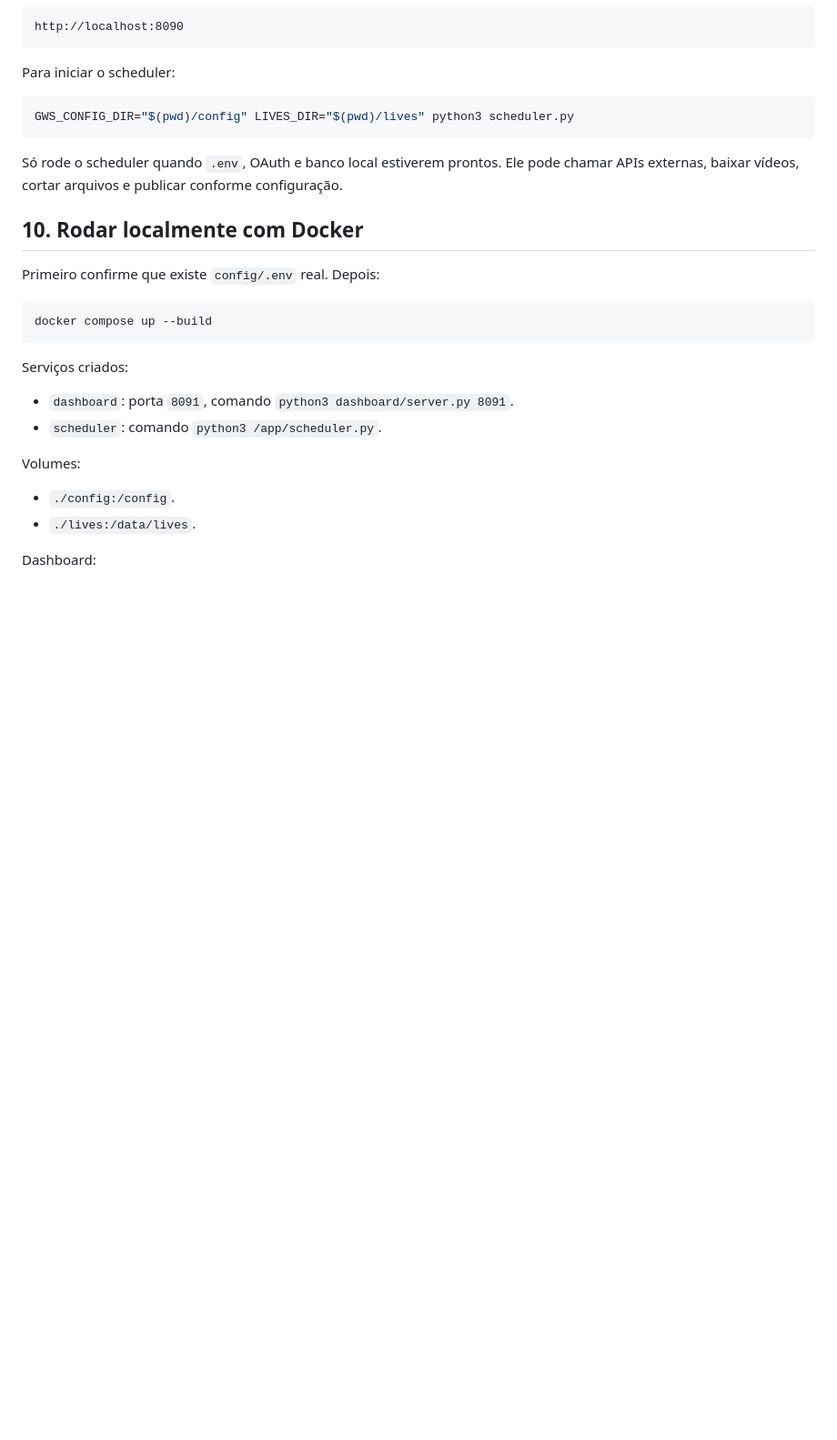
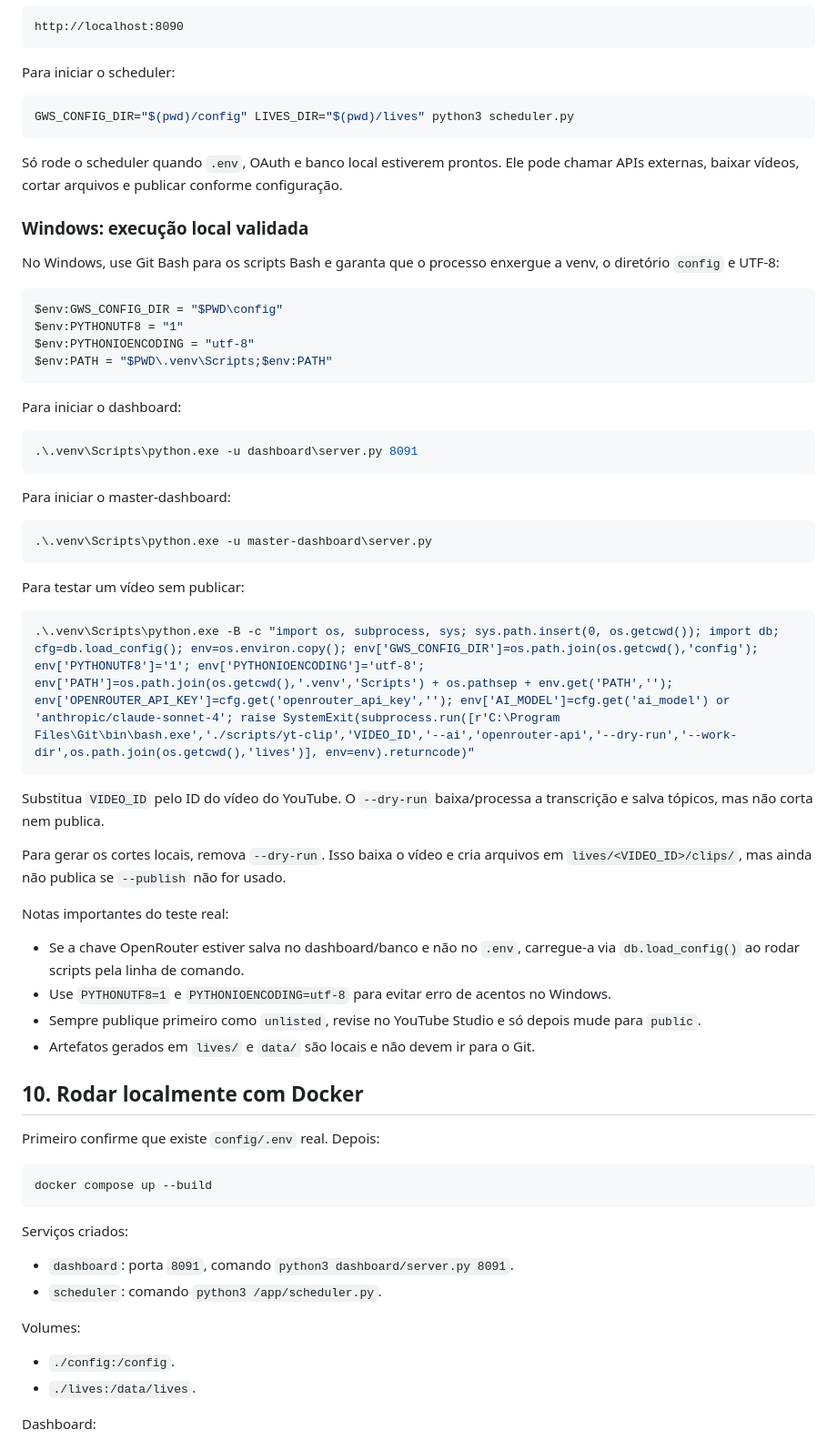
Before and after one commit to mic-rocha89-cloud/yt-pub-livesx, a Markdown page: INSTALL_LOCAL.md, the part around one of its changes. Shown at 91% size. GitHub-like rendering; blank space fills up the shorter version.

Commit message:
docs: document windows test and publish workflow

````diff
--- a/INSTALL_LOCAL.md
+++ b/INSTALL_LOCAL.md
@@ -192,6 +192,46 @@ GWS_CONFIG_DIR="$(pwd)/config" LIVES_DIR="$(pwd)/lives" python3 scheduler.py
 
 Só rode o scheduler quando `.env`, OAuth e banco local estiverem prontos. Ele pode chamar APIs externas, baixar vídeos, cortar arquivos e publicar conforme configuração.
 
+### Windows: execução local validada
+
+No Windows, use Git Bash para os scripts Bash e garanta que o processo enxergue a venv, o diretório `config` e UTF-8:
+
+```powershell
+$env:GWS_CONFIG_DIR = "$PWD\config"
+$env:PYTHONUTF8 = "1"
+$env:PYTHONIOENCODING = "utf-8"
+$env:PATH = "$PWD\.venv\Scripts;$env:PATH"
+```
+
+Para iniciar o dashboard:
+
+```powershell
+.\.venv\Scripts\python.exe -u dashboard\server.py 8091
+```
+
+Para iniciar o master-dashboard:
+
+```powershell
+.\.venv\Scripts\python.exe -u master-dashboard\server.py
+```
+
+Para testar um vídeo sem publicar:
+
+```powershell
+.\.venv\Scripts\python.exe -B -c "import os, subprocess, sys; sys.path.insert(0, os.getcwd()); import db; cfg=db.load_config(); env=os.environ.copy(); env['GWS_CONFIG_DIR']=os.path.join(os.getcwd(),'config'); env['PYTHONUTF8']='1'; env['PYTHONIOENCODING']='utf-8'; env['PATH']=os.path.join(os.getcwd(),'.venv','Scripts') + os.pathsep + env.get('PATH',''); env['OPENROUTER_API_KEY']=cfg.get('openrouter_api_key',''); env['AI_MODEL']=cfg.get('ai_model') or 'anthropic/claude-sonnet-4'; raise SystemExit(subprocess.run([r'C:\Program Files\Git\bin\bash.exe','./scripts/yt-clip','VIDEO_ID','--ai','openrouter-api','--dry-run','--work-dir',os.path.join(os.getcwd(),'lives')], env=env).returncode)"
+```
+
+Substitua `VIDEO_ID` pelo ID do vídeo do YouTube. O `--dry-run` baixa/processa a transcrição e salva tópicos, mas não corta nem publica.
+
+Para gerar os cortes locais, remova `--dry-run`. Isso baixa o vídeo e cria arquivos em `lives/<VIDEO_ID>/clips/`, mas ainda não publica se `--publish` não for usado.
+
+Notas importantes do teste real:
+
+- Se a chave OpenRouter estiver salva no dashboard/banco e não no `.env`, carregue-a via `db.load_config()` ao rodar scripts pela linha de comando.
+- Use `PYTHONUTF8=1` e `PYTHONIOENCODING=utf-8` para evitar erro de acentos no Windows.
+- Sempre publique primeiro como `unlisted`, revise no YouTube Studio e só depois mude para `public`.
+- Artefatos gerados em `lives/` e `data/` são locais e não devem ir para o Git.
+
 ## 10. Rodar localmente com Docker
 
 Primeiro confirme que existe `config/.env` real. Depois:
````
Also changed, not shown: other parts of INSTALL_LOCAL.md (+4 -0 lines), SAFE_DEVELOPMENT.md (+16 -0 lines).
